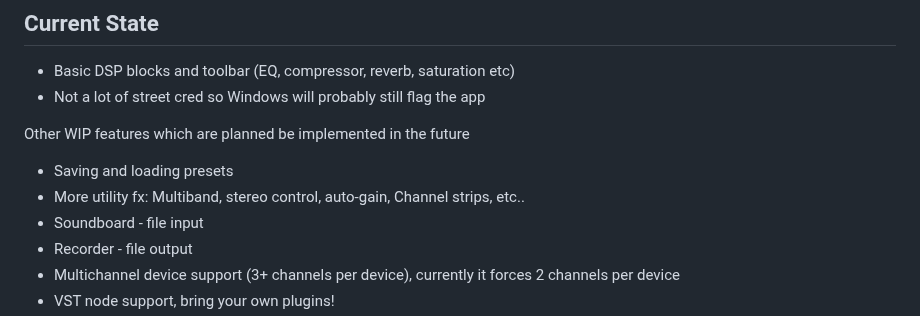
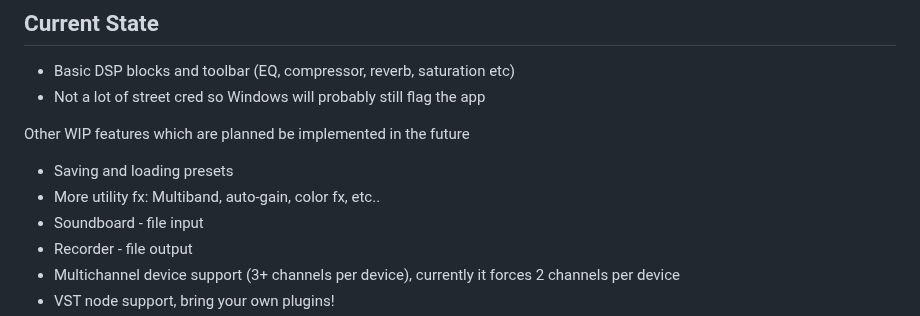
Before and after one commit to carriersounds/routeCarrier, a Markdown page: readme.md, the part around the change. Rendered like a GitHub page.

```diff
--- a/readme.md
+++ b/readme.md
@@ -40,7 +40,7 @@ This program is built around a node editor where audio devices can be connected
 Other WIP features which are planned be implemented in the future
 
 - Saving and loading presets
-- More utility fx: Multiband, stereo control, auto-gain, Channel strips, etc..
+- More utility fx: Multiband, auto-gain, color fx, etc..
 - Soundboard - file input
 - Recorder - file output
 - Multichannel device support (3+ channels per device), currently it forces 2 channels per device
```
Also changed, not shown: screenshots/screenshot11_moreButtons.png (added), 6 other files.
